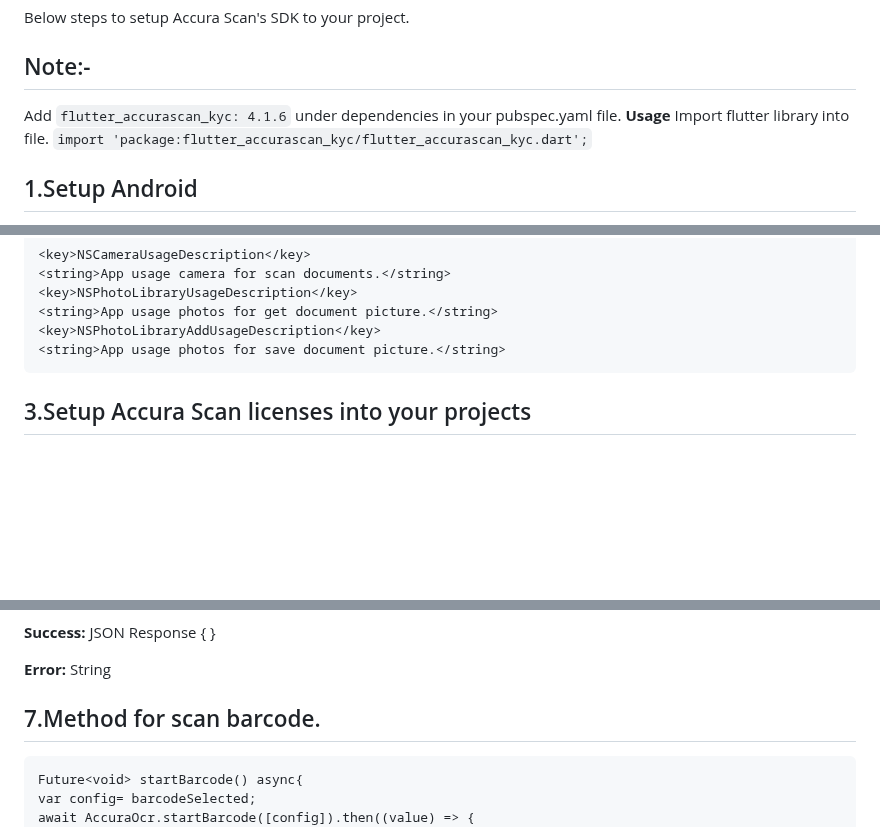
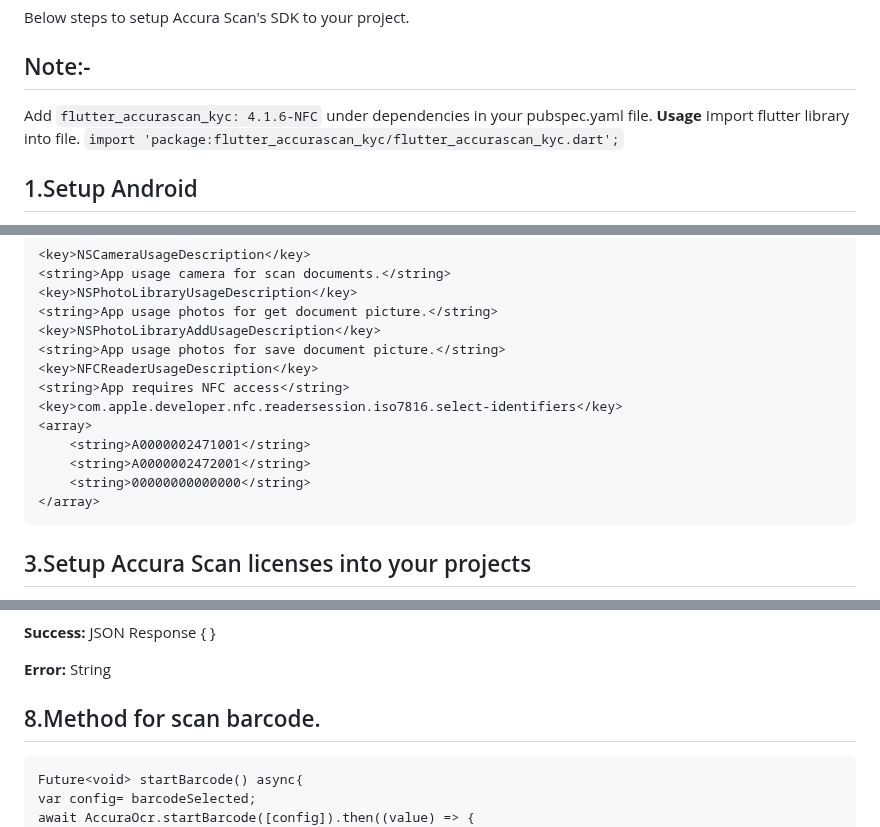
Before and after one commit to accurascan/Flutter-AccuraScan-KYC, a Markdown page: README.md, 3 parts joined by grey strips. Rendered like a GitHub page; blank space fills up the shorter version.

````diff
--- a/README.md
+++ b/README.md
@@ -11,7 +11,7 @@ Accura Scan Authentication is used for your customer verification and authentica
 Below steps to setup Accura Scan's SDK to your project.
 
 ## Note:-
-Add `flutter_accurascan_kyc: 4.1.6` under dependencies in your pubspec.yaml file.
+Add `flutter_accurascan_kyc: 4.1.6-NFC` under dependencies in your pubspec.yaml file.
 **Usage**
 Import flutter library into file.
 `import 'package:flutter_accurascan_kyc/flutter_accurascan_kyc.dart';`
@@ -78,6 +77,14 @@ packagingOptions {
 <string>App usage photos for get document picture.</string>
 <key>NSPhotoLibraryAddUsageDescription</key>
 <string>App usage photos for save document picture.</string>
+<key>NFCReaderUsageDescription</key>
+<string>App requires NFC access</string>
+<key>com.apple.developer.nfc.readersession.iso7816.select-identifiers</key>
+<array>
+    <string>A0000002471001</string>
+    <string>A0000002472001</string>
+    <string>00000000000000</string>
+</array>
 ```
 
 ## 3.Setup Accura Scan licenses into your projects
@@ -290,7 +316,7 @@ Future<void> startOCR() async {
 **Error:** String
 
 
-## 7.Method for scan barcode.
+## 8.Method for scan barcode.
    ```
 Future<void> startBarcode() async{
  var config= barcodeSelected;
````
Also changed, not shown: other parts of README.md (+23 -151 lines).
